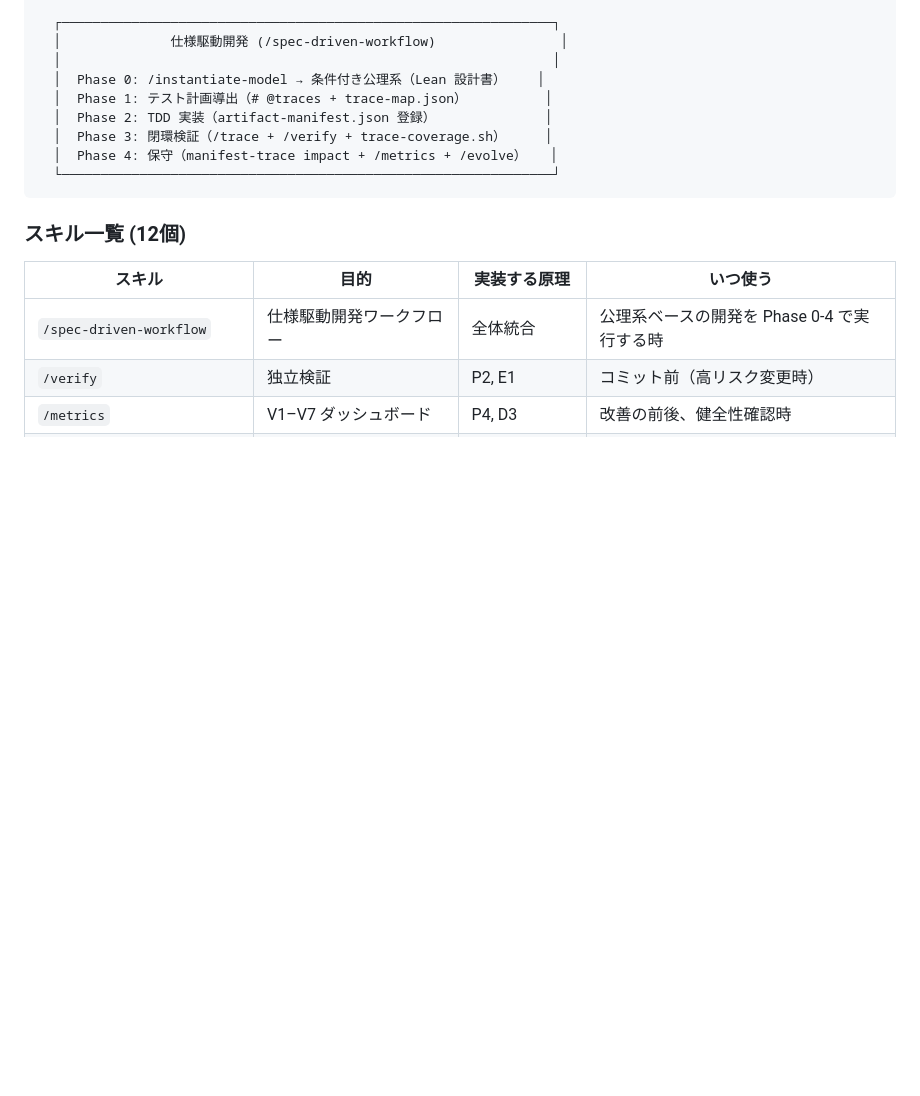
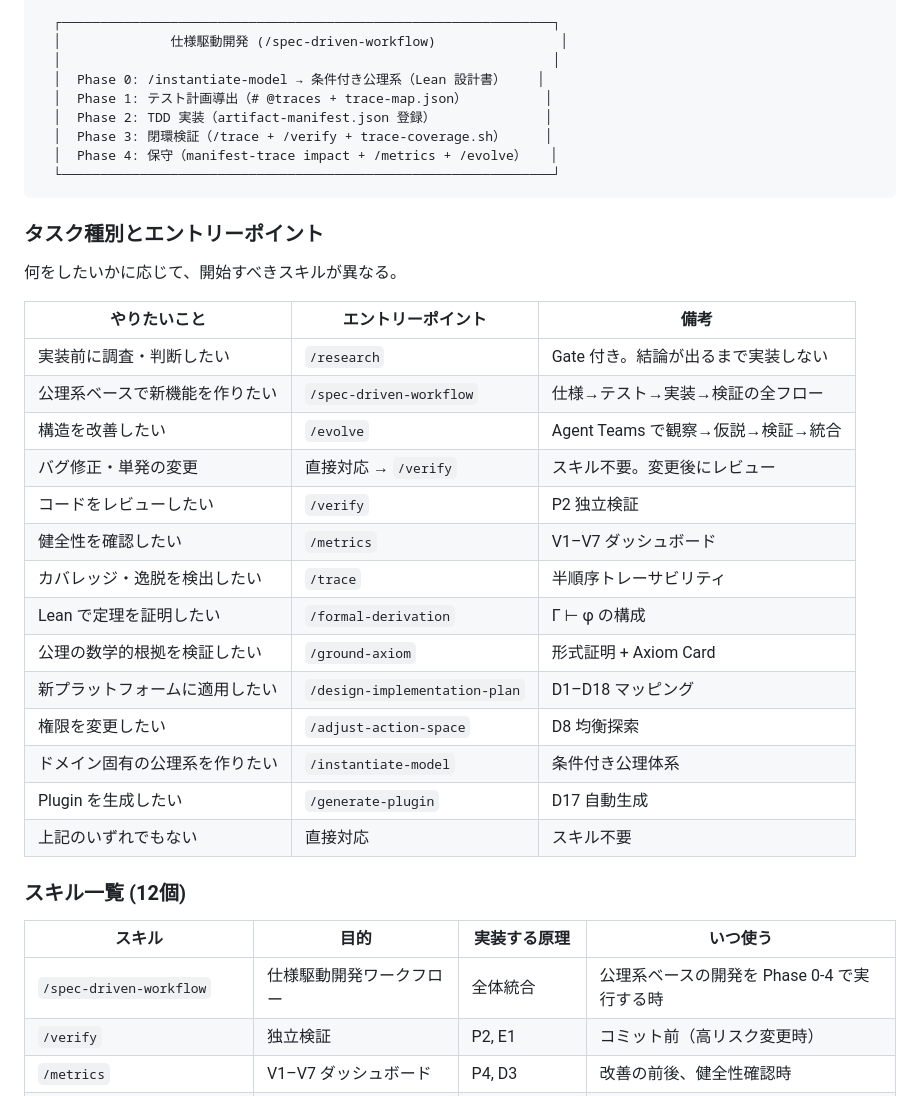
Before and after one commit to niraiarin/agent-manifesto, a Markdown page: README.md, the part around the change. Drawn GitHub-style; blank space fills up the shorter version.

Commit message:
README: タスク種別→エントリーポイント表を追加 (conservative extension)
Co-Authored-By: Claude Opus 4.6 (1M context) <noreply@anthropic.com>

````diff
--- a/README.md
+++ b/README.md
@@ -188,6 +188,27 @@ graph LR
   └───────────────────────────────────────────────────────────────┘
 ```
 
+### タスク種別とエントリーポイント
+
+何をしたいかに応じて、開始すべきスキルが異なる。
+
+| やりたいこと | エントリーポイント | 備考 |
+|-------------|-------------------|------|
+| 実装前に調査・判断したい | `/research` | Gate 付き。結論が出るまで実装しない |
+| 公理系ベースで新機能を作りたい | `/spec-driven-workflow` | 仕様→テスト→実装→検証の全フロー |
+| 構造を改善したい | `/evolve` | Agent Teams で観察→仮説→検証→統合 |
+| バグ修正・単発の変更 | 直接対応 → `/verify` | スキル不要。変更後にレビュー |
+| コードをレビューしたい | `/verify` | P2 独立検証 |
+| 健全性を確認したい | `/metrics` | V1–V7 ダッシュボード |
+| カバレッジ・逸脱を検出したい | `/trace` | 半順序トレーサビリティ |
+| Lean で定理を証明したい | `/formal-derivation` | Γ ⊢ φ の構成 |
+| 公理の数学的根拠を検証したい | `/ground-axiom` | 形式証明 + Axiom Card |
+| 新プラットフォームに適用したい | `/design-implementation-plan` | D1–D18 マッピング |
+| 権限を変更したい | `/adjust-action-space` | D8 均衡探索 |
+| ドメイン固有の公理系を作りたい | `/instantiate-model` | 条件付き公理体系 |
+| Plugin を生成したい | `/generate-plugin` | D17 自動生成 |
+| 上記のいずれでもない | 直接対応 | スキル不要 |
+
 ### スキル一覧 (12個)
 
 | スキル | 目的 | 実装する原理 | いつ使う |
````
